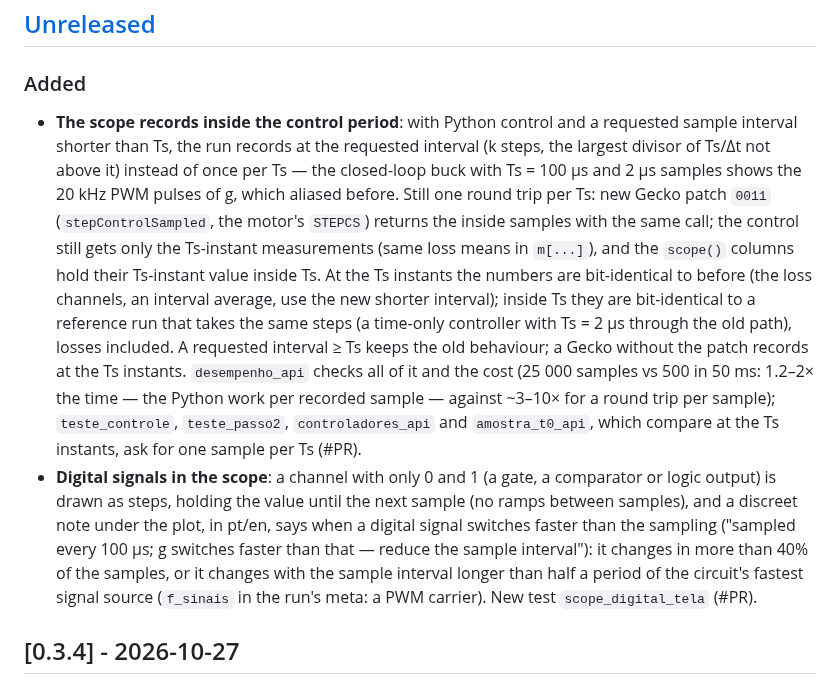
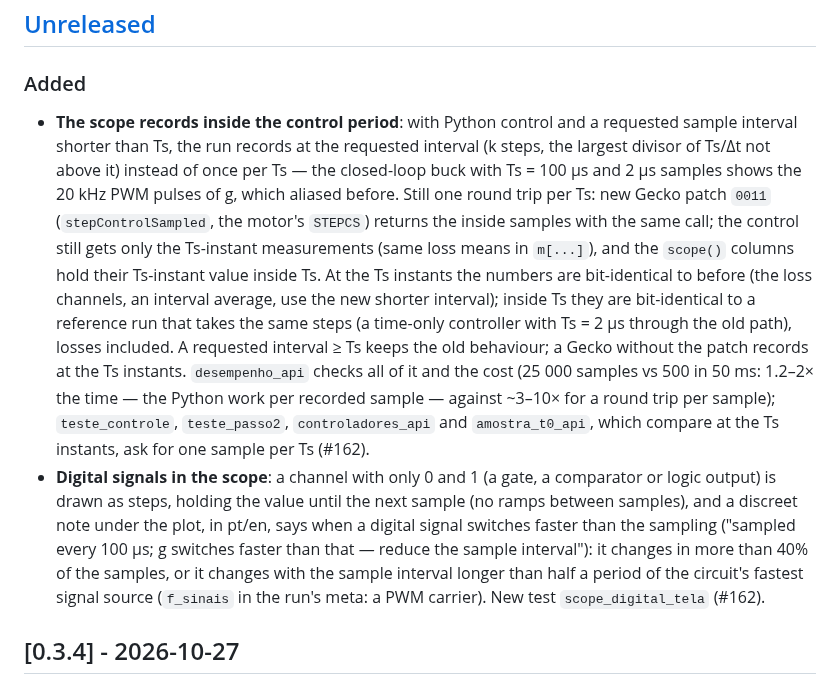
Before and after one commit to marcelopedroso/maisim, a Markdown page: CHANGELOG.md, the part around the change. Rendered like a GitHub page.

Commit message:
CHANGELOG: PR number (#162)
Co-Authored-By: Claude Opus 5.5 (1M context) <noreply@anthropic.com>

```diff
--- a/CHANGELOG.md
+++ b/CHANGELOG.md
@@ -7,8 +7,8 @@ Each pull request adds its line under **Unreleased**; a release moves them under
 ## [Unreleased]
 
 ### Added
-- **The scope records inside the control period**: with Python control and a requested sample interval shorter than Ts, the run records at the requested interval (k steps, the largest divisor of Ts/Δt not above it) instead of once per Ts — the closed-loop buck with Ts = 100 µs and 2 µs samples shows the 20 kHz PWM pulses of g, which aliased before. Still one round trip per Ts: new Gecko patch `0011` (`stepControlSampled`, the motor's `STEPCS`) returns the inside samples with the same call; the control still gets only the Ts-instant measurements (same loss means in `m[...]`), and the `scope()` columns hold their Ts-instant value inside Ts. At the Ts instants the numbers are bit-identical to before (the loss channels, an interval average, use the new shorter interval); inside Ts they are bit-identical to a reference run that takes the same steps (a time-only controller with Ts = 2 µs through the old path), losses included. A requested interval ≥ Ts keeps the old behaviour; a Gecko without the patch records at the Ts instants. `desempenho_api` checks all of it and the cost (25 000 samples vs 500 in 50 ms: 1.2–2× the time — the Python work per recorded sample — against ~3–10× for a round trip per sample); `teste_controle`, `teste_passo2`, `controladores_api` and `amostra_t0_api`, which compare at the Ts instants, ask for one sample per Ts (#PR).
-- **Digital signals in the scope**: a channel with only 0 and 1 (a gate, a comparator or logic output) is drawn as steps, holding the value until the next sample (no ramps between samples), and a discreet note under the plot, in pt/en, says when a digital signal switches faster than the sampling ("sampled every 100 µs; g switches faster than that — reduce the sample interval"): it changes in more than 40% of the samples, or it changes with the sample interval longer than half a period of the circuit's fastest signal source (`f_sinais` in the run's meta: a PWM carrier). New test `scope_digital_tela` (#PR).
+- **The scope records inside the control period**: with Python control and a requested sample interval shorter than Ts, the run records at the requested interval (k steps, the largest divisor of Ts/Δt not above it) instead of once per Ts — the closed-loop buck with Ts = 100 µs and 2 µs samples shows the 20 kHz PWM pulses of g, which aliased before. Still one round trip per Ts: new Gecko patch `0011` (`stepControlSampled`, the motor's `STEPCS`) returns the inside samples with the same call; the control still gets only the Ts-instant measurements (same loss means in `m[...]`), and the `scope()` columns hold their Ts-instant value inside Ts. At the Ts instants the numbers are bit-identical to before (the loss channels, an interval average, use the new shorter interval); inside Ts they are bit-identical to a reference run that takes the same steps (a time-only controller with Ts = 2 µs through the old path), losses included. A requested interval ≥ Ts keeps the old behaviour; a Gecko without the patch records at the Ts instants. `desempenho_api` checks all of it and the cost (25 000 samples vs 500 in 50 ms: 1.2–2× the time — the Python work per recorded sample — against ~3–10× for a round trip per sample); `teste_controle`, `teste_passo2`, `controladores_api` and `amostra_t0_api`, which compare at the Ts instants, ask for one sample per Ts (#162).
+- **Digital signals in the scope**: a channel with only 0 and 1 (a gate, a comparator or logic output) is drawn as steps, holding the value until the next sample (no ramps between samples), and a discreet note under the plot, in pt/en, says when a digital signal switches faster than the sampling ("sampled every 100 µs; g switches faster than that — reduce the sample interval"): it changes in more than 40% of the samples, or it changes with the sample interval longer than half a period of the circuit's fastest signal source (`f_sinais` in the run's meta: a PWM carrier). New test `scope_digital_tela` (#162).
 
 ## [0.3.4] - 2026-10-27
 
```
